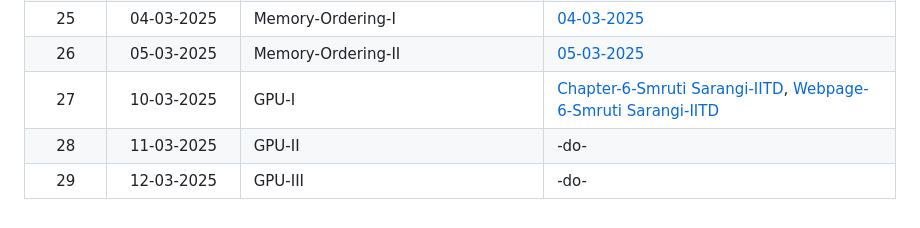
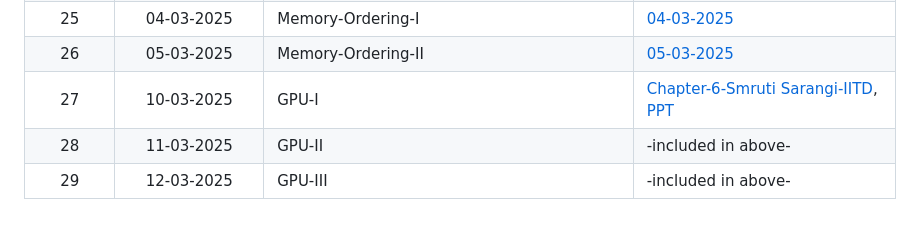
Before and after one commit to iit-plt/cs528, a Markdown page: index.md, the part around the change. Rendered like a GitHub page.

```diff
--- a/index.md
+++ b/index.md
@@ -29,6 +29,6 @@
 | 24       |  03-03-2025            |  Mid-Semester-Solution Discussion | [03-03-2025](https://iitgoffice-my.sharepoint.com/:b:/g/personal/phrangboklang_iitg_ac_in/EfBxz-79ZXZLv2U0XPPpL4cBl7NY8u-xK9o62z7KaKUK-w?e=0Ycq2U) |
 | 25       |  04-03-2025            |  Memory-Ordering-I | [04-03-2025](https://iitgoffice-my.sharepoint.com/:b:/g/personal/phrangboklang_iitg_ac_in/EVw_BaSUjCBJnuBkNbV0-wcBRPyxviFAyRj4W_JE0bjqvA?e=1WaJup) |
 | 26       |  05-03-2025            |  Memory-Ordering-II | [05-03-2025](https://iitgoffice-my.sharepoint.com/:b:/g/personal/phrangboklang_iitg_ac_in/EVw_BaSUjCBJnuBkNbV0-wcBRPyxviFAyRj4W_JE0bjqvA?e=1WaJup) |
-| 27       |  10-03-2025            |  GPU-I | [Chapter-6-Smruti Sarangi-IITD](https://www.cse.iitd.ac.in/~srsarangi/advbook/chapters/gpus.pdf), [Webpage-6-Smruti Sarangi-IITD](https://www.cse.iitd.ac.in/~srsarangi/advbook/index.html) |
-| 28       |  11-03-2025            |  GPU-II | -do-  |
-| 29       |  12-03-2025            |  GPU-III | -do- |
+| 27       |  10-03-2025            |  GPU-I | [Chapter-6-Smruti Sarangi-IITD](https://www.cse.iitd.ac.in/~srsarangi/advbook/chapters/gpus.pdf), [PPT](https://www.cse.iitd.ac.in/~srsarangi/files/advbook/Chapter_6-gpus.pptx) |
+| 28       |  11-03-2025            |  GPU-II | -included in above-  |
+| 29       |  12-03-2025            |  GPU-III | -included in above- |
```
